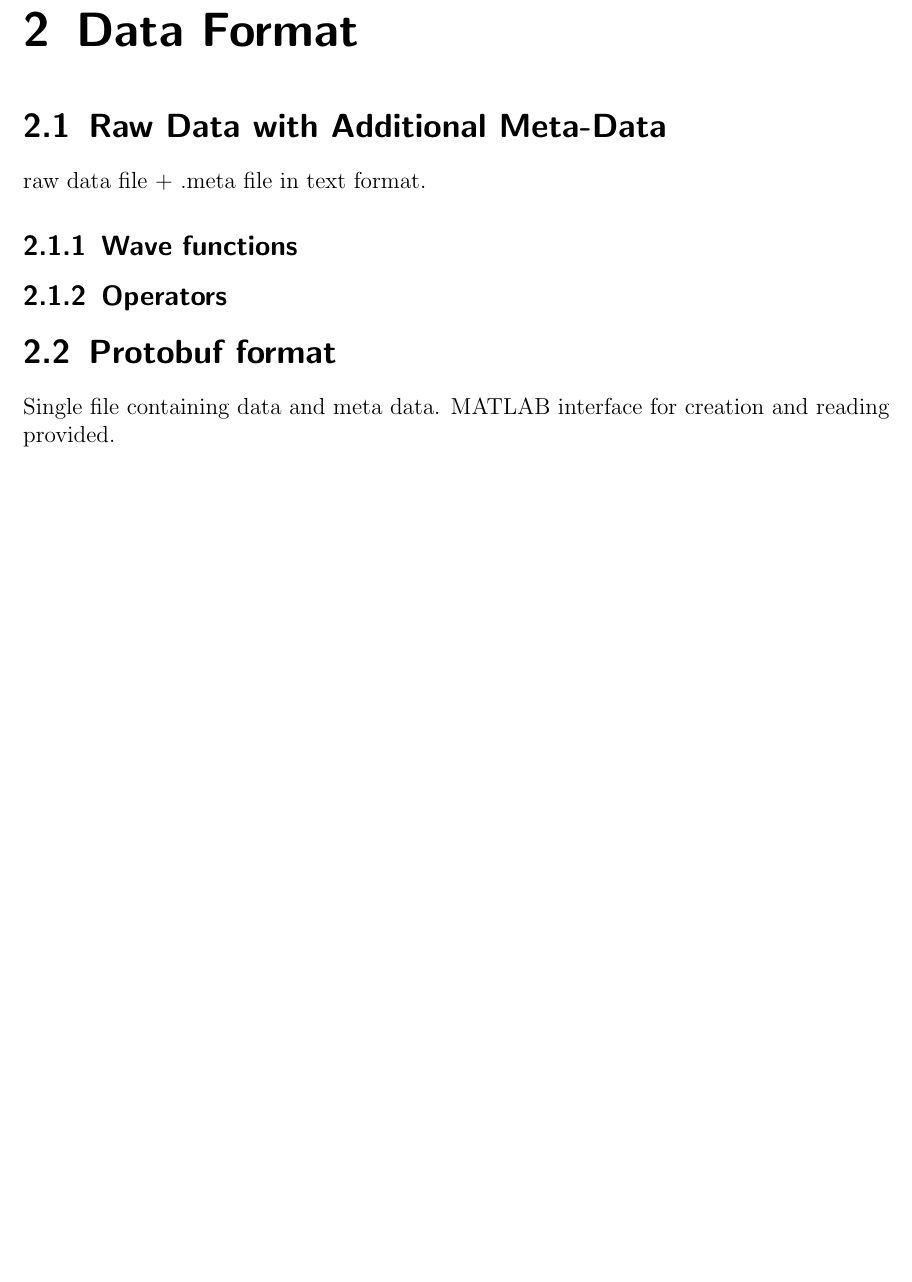
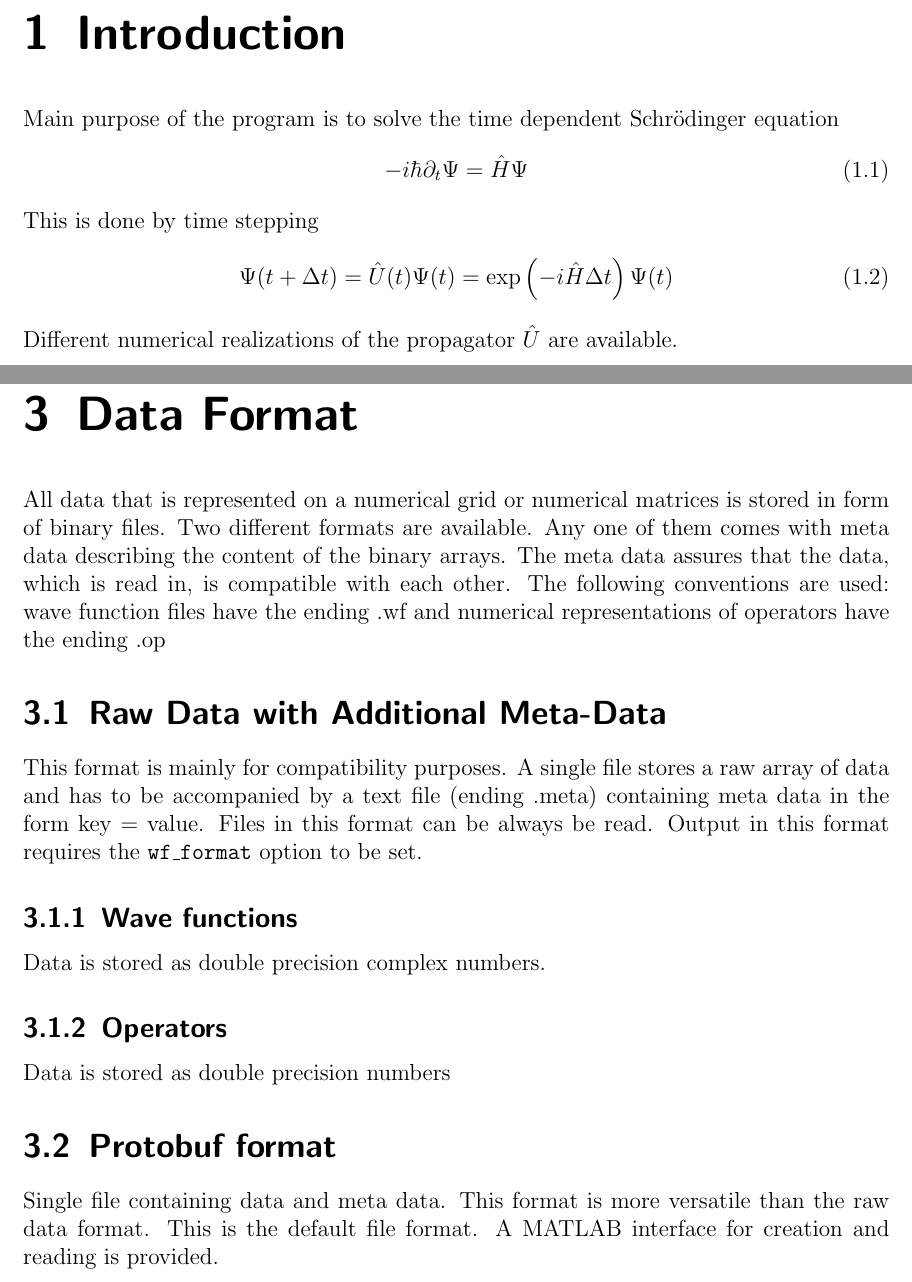
Before and after one commit to quantum-dynamics-ng/QDng, a LaTeX book (doc/Handbook.tex): part of page 9 of 43 before the commit and two parts of pages 5 and 11 of 45 after it, the two joined at a grey line, cut at the place of the change, the shorter picture padded with empty space. Compiled offline with pdfLaTeX.

Commit message:
Extended Handook a little

```diff
--- a/doc/Handbook.tex
+++ b/doc/Handbook.tex
@@ -24,6 +24,21 @@
 \maketitle
 
 \tableofcontents
+
+\chapter{Introduction}
+Main purpose of the program is to solve
+the time dependent Schr\"odinger equation
+\begin{align}
+-i\hbar \partial_t \Psi = \hat H \Psi
+\end{align}
+This is done by time stepping
+\begin{align}
+\Psi(t+\Delta t) = \hat U(t) \Psi(t) = \exp\left(-i\hat H \Delta t \right) \Psi(t)
+\end{align}
+Different numerical realizations of the propagator
+$\hat U$ are available.
+
+
 
 \chapter{Input Format}
 \section{Input files}
@@ -132,16 +154,35 @@ for $delay = 1 5 {
 
 
 \chapter{Data Format}
+All data that is represented on a numerical grid
+or numerical matrices is stored in form of binary files.
+Two different formats are available. Any one of them
+comes with meta data describing the content of the
+binary arrays. The meta data assures that the data,
+which is read in, is compatible with each other.
+The following conventions are used: wave function
+files have the ending .wf and numerical
+representations of operators have the ending .op
 
 \section{Raw Data with Additional Meta-Data}
-raw data file + .meta file in text format.
+This format is mainly for compatibility purposes.
+A single file stores a raw array of data
+and has to be accompanied by a text file (ending .meta)
+containing meta data in the form key $=$ value.
+Files in this format can be always be read. Output
+in this format requires the \texttt{wf\_format}
+option to be set.
+
 \subsection{Wave functions}
+Data is stored as double precision complex numbers.
 
 \subsection{Operators}
+Data is stored as double precision numbers
 
 \section{Protobuf format}
 Single file containing data and meta data.
-MATLAB interface for creation and reading provided.
+This format is more versatile than the raw data format. This is the default file format.
+A MATLAB interface for creation and reading is provided.
 
 
 \chapter{Main Programms}
```
Also changed, not shown: doc/Handbook.tex (9 more changed lines).
